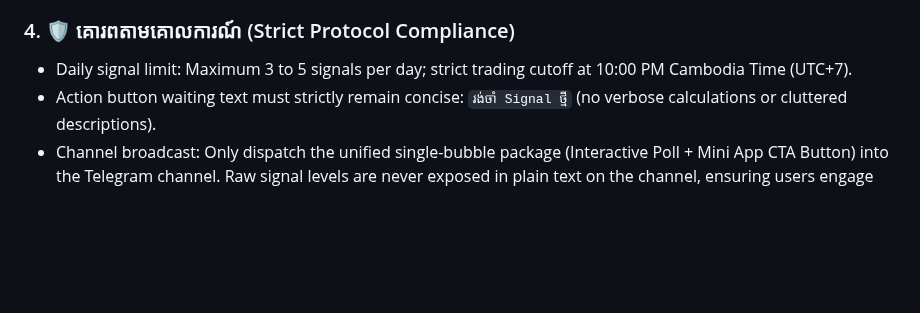
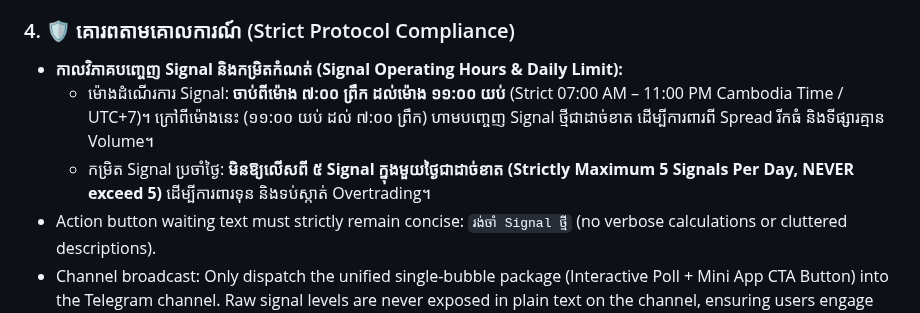
Before and after one commit to ynkkxxz-max/xauusd-news-bot, a Markdown page: GEMINI.md, the part around the change. GitHub-like rendering; blank space fills up the shorter version.

```diff
--- a/GEMINI.md
+++ b/GEMINI.md
@@ -30,7 +30,9 @@ This repository is governed by the 5 Golden Principles established by the system
 - Only Grade A+ setups with Institutional Safety Index >= 70% are approved for execution.
 
 ### 4. 🛡️ គោរពតាមគោលការណ៍ (Strict Protocol Compliance)
-- Daily signal limit: Maximum 3 to 5 signals per day; strict trading cutoff at 10:00 PM Cambodia Time (UTC+7).
+- **កាលវិភាគបញ្ចេញ Signal និងកម្រិតកំណត់ (Signal Operating Hours & Daily Limit):**
+  - ម៉ោងដំណើរការ Signal: **ចាប់ពីម៉ោង ៧:០០ ព្រឹក ដល់ម៉ោង ១១:០០ យប់** (Strict 07:00 AM – 11:00 PM Cambodia Time / UTC+7)។ ក្រៅពីម៉ោងនេះ (១១:០០ យប់ ដល់ ៧:០០ ព្រឹក) ហាមបញ្ចេញ Signal ថ្មីជាដាច់ខាត ដើម្បីការពារពី Spread រីកធំ និងទីផ្សារគ្មាន Volume។
+  - កម្រិត Signal ប្រចាំថ្ងៃ: **មិនឱ្យលើសពី ៥ Signal ក្នុងមួយថ្ងៃជាដាច់ខាត (Strictly Maximum 5 Signals Per Day, NEVER exceed 5)** ដើម្បីការពារទុន និងទប់ស្កាត់ Overtrading។
 - Action button waiting text must strictly remain concise: `រង់ចាំ Signal ថ្មី` (no verbose calculations or cluttered descriptions).
 - Channel broadcast: Only dispatch the unified single-bubble package (Interactive Poll + Mini App CTA Button) into the Telegram channel. Raw signal levels are never exposed in plain text on the channel, ensuring users engage via the Mini App.
 
```
